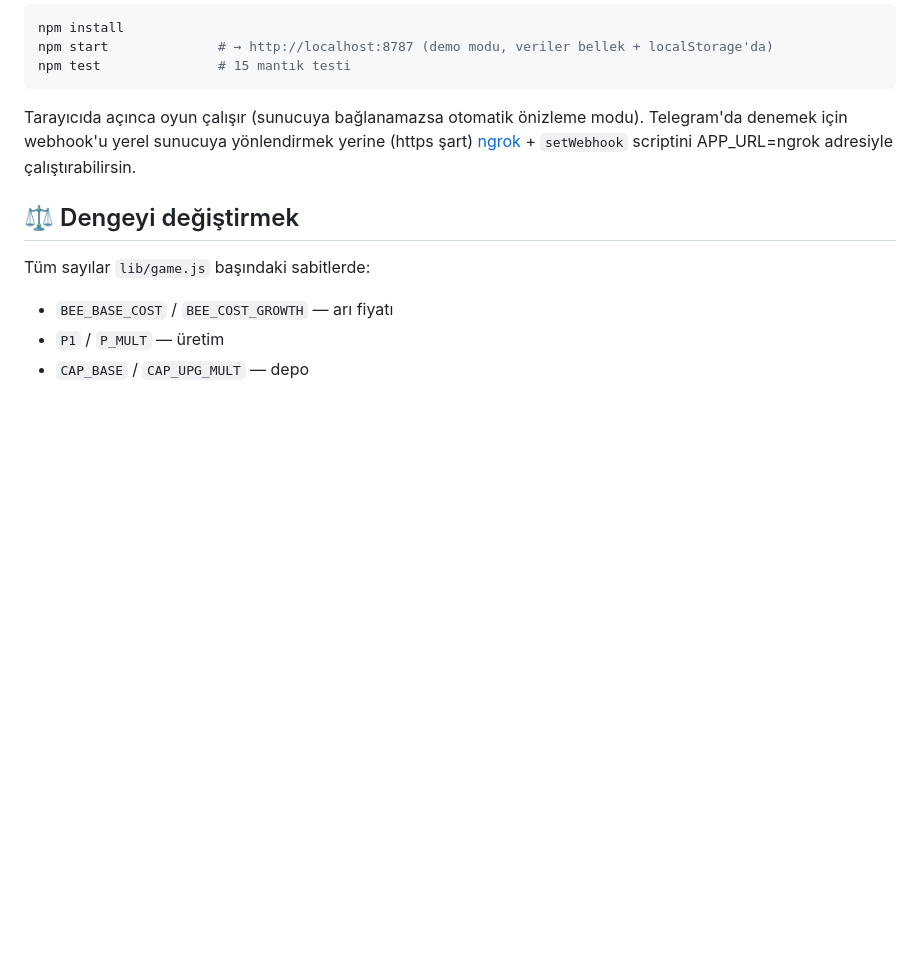
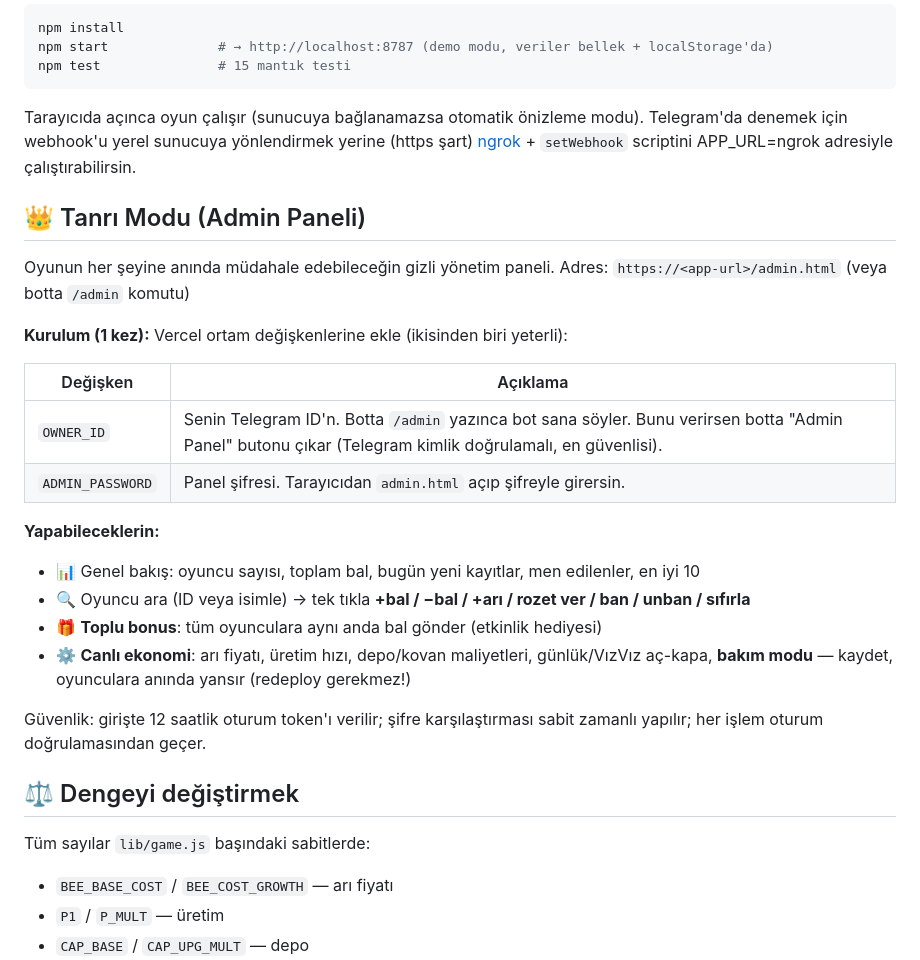
Before and after one commit to ahmetbysoy/bal-vakti, a Markdown page: README.md, the part around the change. GitHub-like rendering; blank space fills up the shorter version.

Commit message:
📖 README: Tanrı Modu bölümü

```diff
--- a/README.md
+++ b/README.md
@@ -110,6 +110,26 @@ Tarayıcıda açınca oyun çalışır (sunucuya bağlanamazsa otomatik önizlem
 Telegram'da denemek için webhook'u yerel sunucuya yönlendirmek yerine (https şart)
 [ngrok](https://ngrok.com) + `setWebhook` scriptini APP_URL=ngrok adresiyle çalıştırabilirsin.
 
+## 👑 Tanrı Modu (Admin Paneli)
+
+Oyunun her şeyine anında müdahale edebileceğin gizli yönetim paneli.
+Adres: `https://<app-url>/admin.html` (veya botta `/admin` komutu)
+
+**Kurulum (1 kez):** Vercel ortam değişkenlerine ekle (ikisinden biri yeterli):
+
+| Değişken | Açıklama |
+|---|---|
+| `OWNER_ID` | Senin Telegram ID'n. Botta `/admin` yazınca bot sana söyler. Bunu verirsen botta "Admin Panel" butonu çıkar (Telegram kimlik doğrulamalı, en güvenlisi). |
+| `ADMIN_PASSWORD` | Panel şifresi. Tarayıcıdan `admin.html` açıp şifreyle girersin. |
+
+**Yapabileceklerin:**
+- 📊 Genel bakış: oyuncu sayısı, toplam bal, bugün yeni kayıtlar, men edilenler, en iyi 10
+- 🔍 Oyuncu ara (ID veya isimle) → tek tıkla **+bal / −bal / +arı / rozet ver / ban / unban / sıfırla**
+- 🎁 **Toplu bonus**: tüm oyunculara aynı anda bal gönder (etkinlik hediyesi)
+- ⚙️ **Canlı ekonomi**: arı fiyatı, üretim hızı, depo/kovan maliyetleri, günlük/VızVız aç-kapa, **bakım modu** — kaydet, oyunculara anında yansır (redeploy gerekmez!)
+
+Güvenlik: girişte 12 saatlik oturum token'ı verilir; şifre karşılaştırması sabit zamanlı yapılır; her işlem oturum doğrulamasından geçer.
+
 ## ⚖️ Dengeyi değiştirmek
 
 Tüm sayılar `lib/game.js` başındaki sabitlerde:
```
